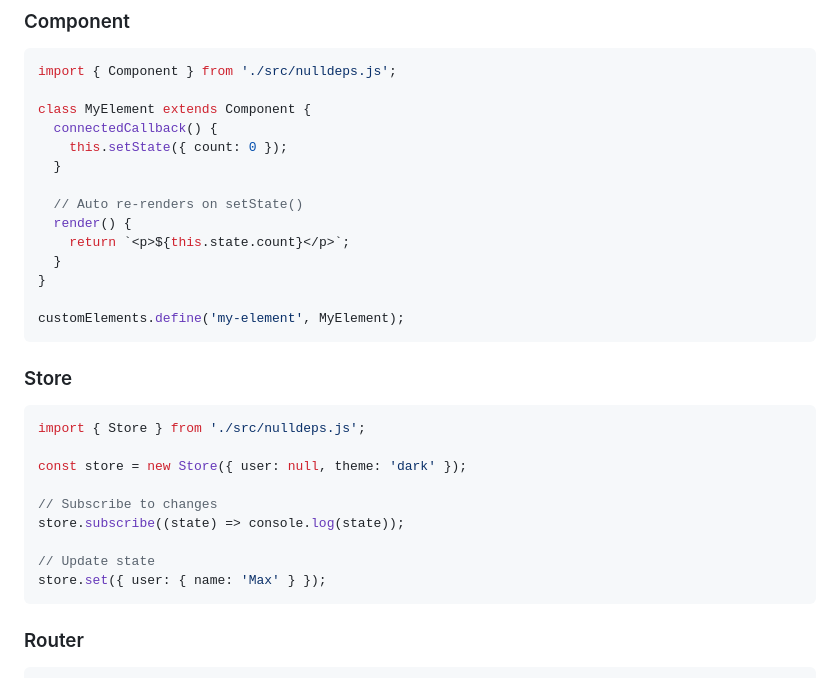
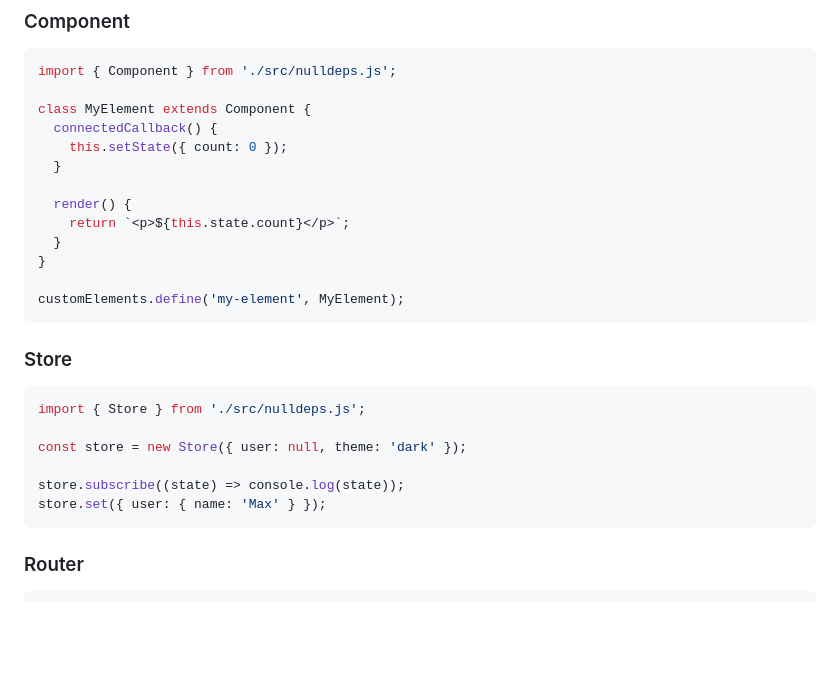
Before and after one commit to mymcp-github/nulldeps, a Markdown page: README.md, the part around one of its changes. GitHub-like rendering; blank space fills up the shorter version.

````diff
--- a/README.md
+++ b/README.md
@@ -113,7 +110,6 @@ class MyElement extends Component {
     this.setState({ count: 0 });
   }
 
-  // Auto re-renders on setState()
   render() {
     return `<p>${this.state.count}</p>`;
   }
@@ -129,10 +125,7 @@ import { Store } from './src/nulldeps.js';
 
 const store = new Store({ user: null, theme: 'dark' });
 
-// Subscribe to changes
 store.subscribe((state) => console.log(state));
-
-// Update state
 store.set({ user: { name: 'Max' } });
 ```
 
````
Also changed, not shown: other parts of README.md (+14 -22 lines).
